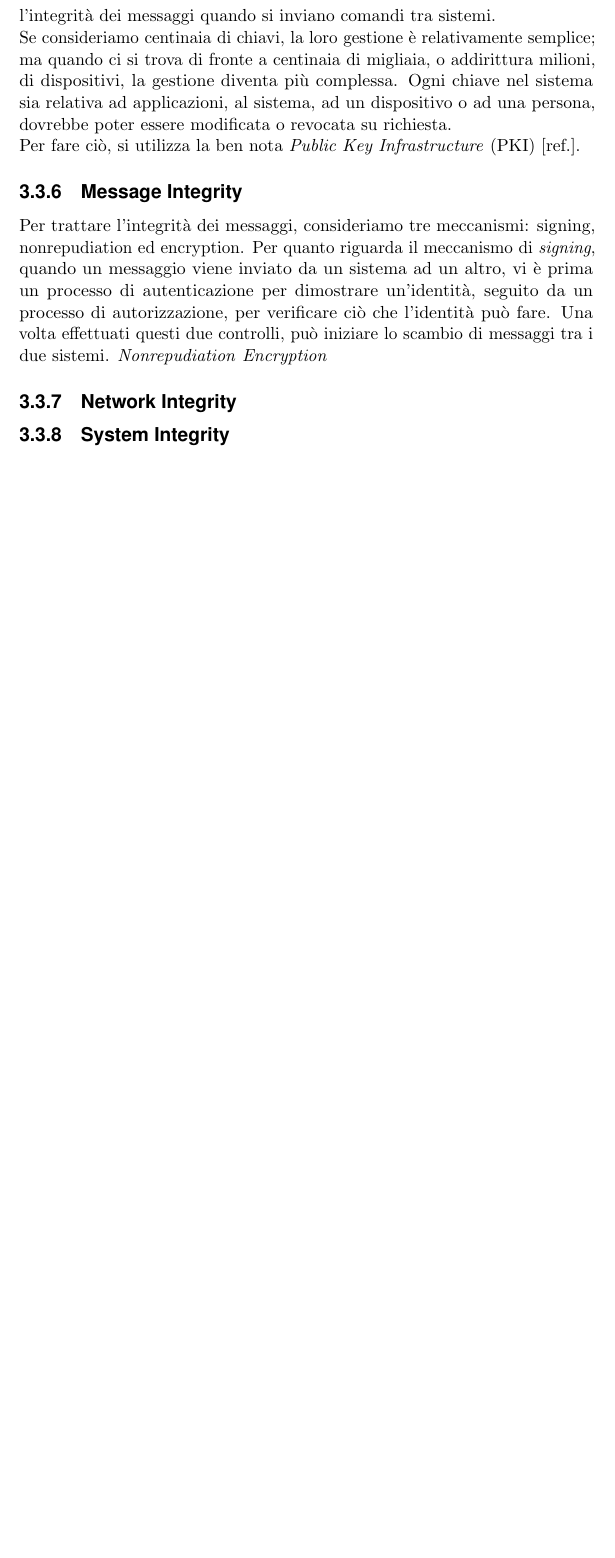
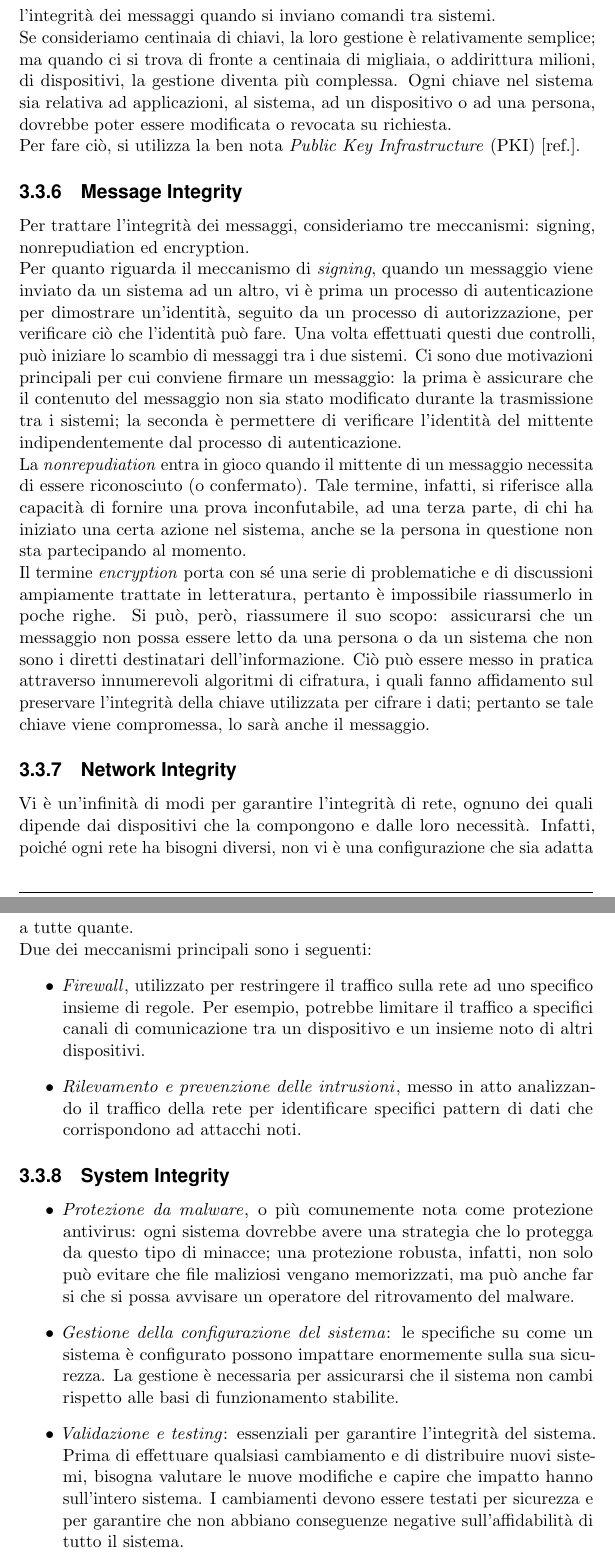
Before and after one commit to indiependente/smartgridsurvey, a LaTeX book (survey.tex, which reads Capitolo3.tex): part of page 28 of 32 before the commit and two parts of pages 28 and 29 of 33 after it, the two joined at a grey line, cut so that both start at the same text, the shorter picture padded with empty space. Compiled offline with pdfLaTeX.

Commit message:
completed paragraph 3.3

```diff
--- a/Capitolo3.tex
+++ b/Capitolo3.tex
@@ -80,14 +80,25 @@ Se consideriamo centinaia di chiavi, la loro gestione è relativamente semplice;
 \newline Per fare ciò, si utilizza la ben nota \textit{Public Key Infrastructure} (PKI) [ref.].
 
 \subsection{Message Integrity}
-Per trattare l'integrità dei messaggi, consideriamo tre meccanismi: signing, nonrepudiation ed encryption.
-Per quanto riguarda il meccanismo di \textit{signing}, quando un messaggio viene inviato da un sistema ad un altro, vi è prima un processo di autenticazione per dimostrare un'identità, seguito da un processo di autorizzazione, per verificare ciò che l'identità può fare. Una volta effettuati questi due controlli, può iniziare lo scambio di messaggi tra i due sistemi.
-\textit{Nonrepudiation}
-\textit{Encryption}
+Per trattare l'integrità dei messaggi, consideriamo tre meccanismi: signing, nonrepudiation ed encryption. \newline
+Per quanto riguarda il meccanismo di \textit{signing}, quando un messaggio viene inviato da un sistema ad un altro, vi è prima un processo di autenticazione per dimostrare un'identità, seguito da un processo di autorizzazione, per verificare ciò che l'identità può fare. Una volta effettuati questi due controlli, può iniziare lo scambio di messaggi tra i due sistemi. Ci sono due motivazioni principali per cui conviene firmare un messaggio: la prima è assicurare che il contenuto del messaggio non sia stato modificato durante la trasmissione tra i sistemi; la seconda è permettere di verificare l'identità del mittente indipendentemente dal processo di autenticazione. \newline
+La \textit{nonrepudiation} entra in gioco quando il mittente di un messaggio necessita di essere riconosciuto (o confermato). Tale termine, infatti, si riferisce alla capacità di fornire una prova inconfutabile, ad una terza parte, di chi ha iniziato una certa azione nel sistema, anche se la persona in questione non sta partecipando al momento. \newline
+Il termine \textit{encryption} porta con sé una serie di problematiche e di discussioni ampiamente trattate in letteratura, pertanto è impossibile riassumerlo in poche righe. Si può, però, riassumere il suo scopo: assicurarsi che un messaggio non possa essere letto da una persona o da un sistema che non sono i diretti destinatari dell'informazione. Ciò può essere messo in pratica attraverso innumerevoli algoritmi di cifratura, i quali fanno affidamento sul preservare l'integrità della chiave utilizzata per cifrare i dati; pertanto se tale chiave viene compromessa, lo sarà anche il messaggio.
 
 \subsection{Network Integrity}
+Vi è un'infinità di modi per garantire l'integrità di rete, ognuno dei quali dipende dai dispositivi che la compongono e dalle loro necessità. Infatti, poiché ogni rete ha bisogni diversi, non vi è una configurazione che sia adatta a tutte quante.
+\newline Due dei meccanismi principali sono i seguenti:
+\begin{itemize}
+\item \textit{Firewall}, utilizzato per restringere il traffico sulla rete ad uno specifico insieme di regole. Per esempio, potrebbe limitare il traffico a specifici canali di comunicazione tra un dispositivo e un insieme noto di altri dispositivi.
+\item \textit{Rilevamento e prevenzione delle intrusioni}, messo in atto analizzando il traffico della rete per identificare specifici pattern di dati che corrispondono ad attacchi noti.
+\end{itemize}
+
 \subsection{System Integrity}
-
+\begin{itemize}
+\item \textit{Protezione da malware}, o più comunemente nota come protezione antivirus: ogni sistema dovrebbe avere una strategia che lo protegga da questo tipo di minacce; una protezione robusta, infatti, non solo può evitare che file maliziosi vengano memorizzati, ma può anche far si che si possa avvisare un operatore del ritrovamento del malware.
+\item \textit{Gestione della configurazione del sistema}: le specifiche su come un sistema è configurato possono impattare enormemente sulla sua sicurezza. La gestione è necessaria per assicurarsi che il sistema non cambi rispetto alle basi di funzionamento stabilite.
+\item \textit{Validazione e testing}: essenziali per garantire l'integrità del sistema. Prima di effettuare qualsiasi cambiamento e di distribuire nuovi sistemi, bisogna valutare le nuove modifiche e capire che impatto hanno sull'intero sistema. I cambiamenti devono essere testati per sicurezza e per garantire che non abbiano conseguenze negative sull'affidabilità di tutto il sistema.
+\end{itemize}
 
 \section{Minacce e loro impatto}
 
```
